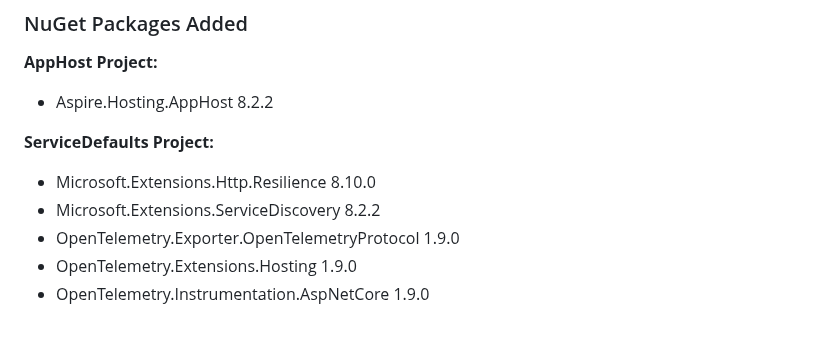
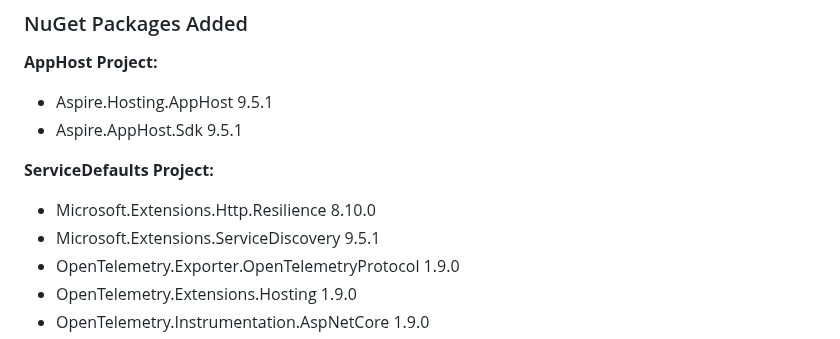
Before and after one commit to pownas/Privatekonomi, a Markdown page: wiki/IMPLEMENTATION_SUMMARY.md, the part around the change. Drawn GitHub-style.

Commit message:
Document .NET Aspire 9.5.1 upgrade and update version references
Co-authored-by: pownas <47676607+pownas@users.noreply.github.com>

```diff
--- a/wiki/IMPLEMENTATION_SUMMARY.md
+++ b/wiki/IMPLEMENTATION_SUMMARY.md
@@ -75,11 +75,12 @@ Quick reference for:
 ### NuGet Packages Added
 
 **AppHost Project:**
-- Aspire.Hosting.AppHost 8.2.2
+- Aspire.Hosting.AppHost 9.5.1
+- Aspire.AppHost.Sdk 9.5.1
 
 **ServiceDefaults Project:**
 - Microsoft.Extensions.Http.Resilience 8.10.0
-- Microsoft.Extensions.ServiceDiscovery 8.2.2
+- Microsoft.Extensions.ServiceDiscovery 9.5.1
 - OpenTelemetry.Exporter.OpenTelemetryProtocol 1.9.0
 - OpenTelemetry.Extensions.Hosting 1.9.0
 - OpenTelemetry.Instrumentation.AspNetCore 1.9.0
```
Also changed, not shown: wiki/ASPIRE_9.5_UPGRADE.md (added, +111 -0 lines).
